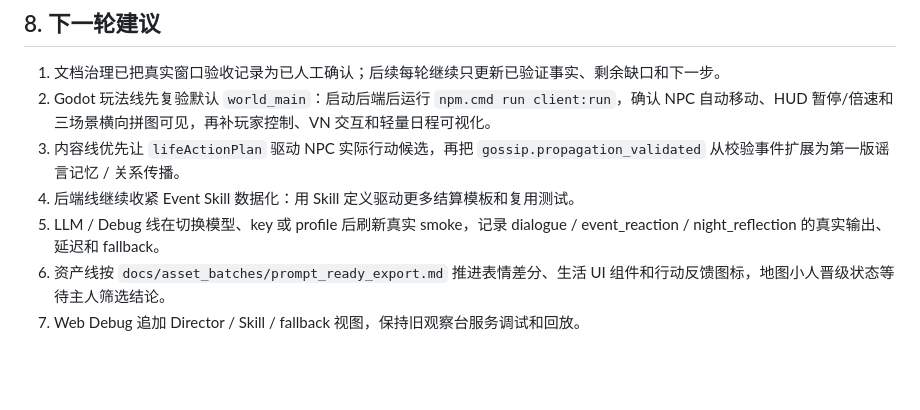
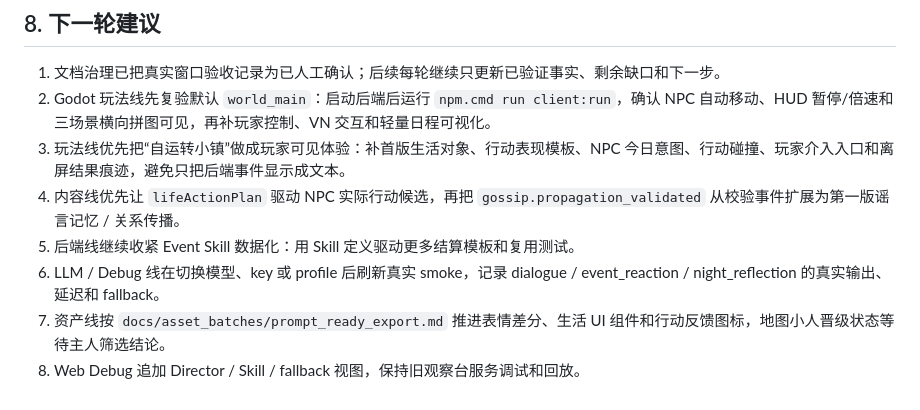
Before and after one commit to EMT5320/ai-agent-town, a Markdown page: docs/current_status.md, the part around the change. GitHub-like rendering; blank space fills up the shorter version.

```diff
--- a/docs/current_status.md
+++ b/docs/current_status.md
@@ -182,8 +182,9 @@ Get-Content docs\daytime_integration_handoff.md
 
 1. 文档治理已把真实窗口验收记录为已人工确认；后续每轮继续只更新已验证事实、剩余缺口和下一步。
 2. Godot 玩法线先复验默认 `world_main`：启动后端后运行 `npm.cmd run client:run`，确认 NPC 自动移动、HUD 暂停/倍速和三场景横向拼图可见，再补玩家控制、VN 交互和轻量日程可视化。
-3. 内容线优先让 `lifeActionPlan` 驱动 NPC 实际行动候选，再把 `gossip.propagation_validated` 从校验事件扩展为第一版谣言记忆 / 关系传播。
-4. 后端线继续收紧 Event Skill 数据化：用 Skill 定义驱动更多结算模板和复用测试。
-5. LLM / Debug 线在切换模型、key 或 profile 后刷新真实 smoke，记录 dialogue / event_reaction / night_reflection 的真实输出、延迟和 fallback。
-6. 资产线按 `docs/asset_batches/prompt_ready_export.md` 推进表情差分、生活 UI 组件和行动反馈图标，地图小人晋级状态等待主人筛选结论。
-7. Web Debug 追加 Director / Skill / fallback 视图，保持旧观察台服务调试和回放。
+3. 玩法线优先把“自运转小镇”做成玩家可见体验：补首版生活对象、行动表现模板、NPC 今日意图、行动碰撞、玩家介入入口和离屏结果痕迹，避免只把后端事件显示成文本。
+4. 内容线优先让 `lifeActionPlan` 驱动 NPC 实际行动候选，再把 `gossip.propagation_validated` 从校验事件扩展为第一版谣言记忆 / 关系传播。
+5. 后端线继续收紧 Event Skill 数据化：用 Skill 定义驱动更多结算模板和复用测试。
+6. LLM / Debug 线在切换模型、key 或 profile 后刷新真实 smoke，记录 dialogue / event_reaction / night_reflection 的真实输出、延迟和 fallback。
+7. 资产线按 `docs/asset_batches/prompt_ready_export.md` 推进表情差分、生活 UI 组件和行动反馈图标，地图小人晋级状态等待主人筛选结论。
+8. Web Debug 追加 Director / Skill / fallback 视图，保持旧观察台服务调试和回放。
```
Also changed, not shown: docs/core_map.md (added, +350 -0 lines), docs/gameplay_system_architecture.md (+53 -0 lines).
